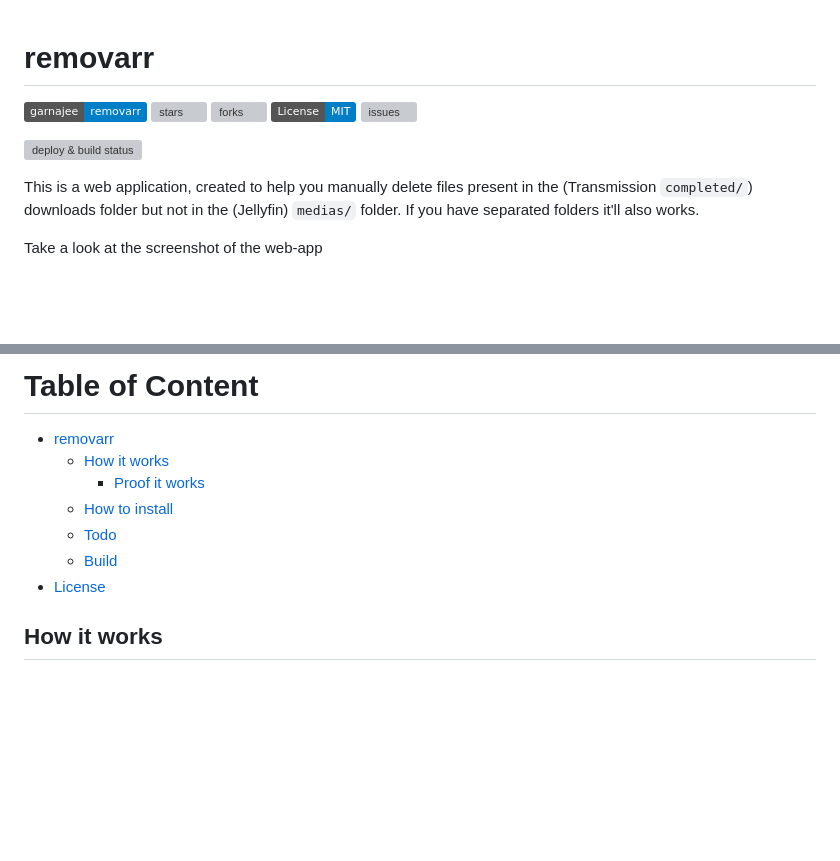
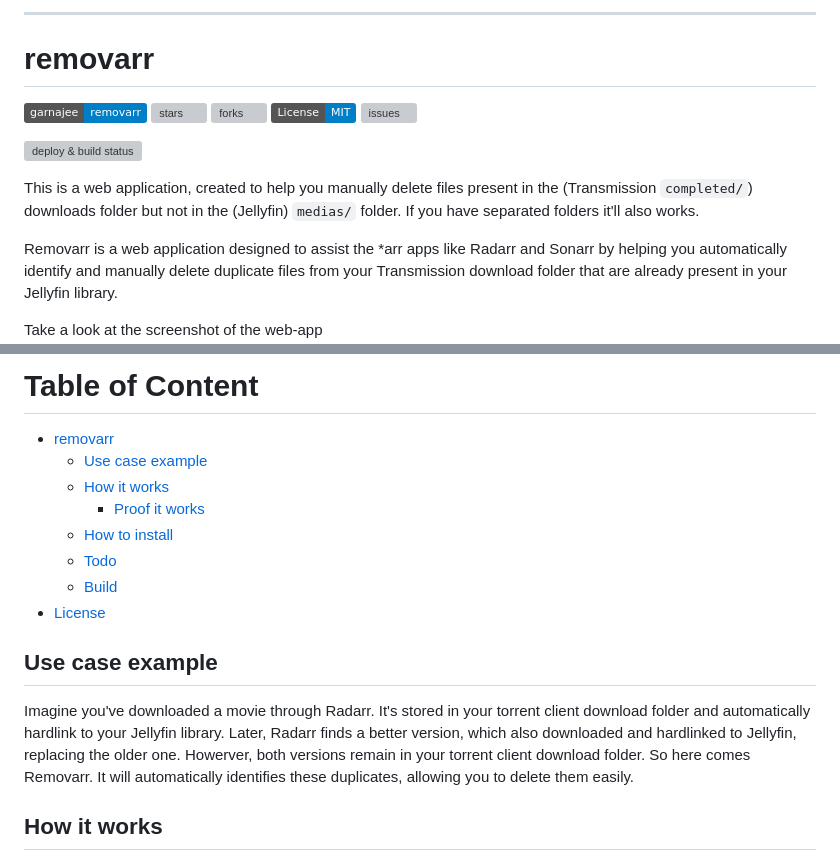
Before and after one commit to garnajee/removarr, a Markdown page: README.md, 2 parts joined by grey strips. Rendered like a GitHub page; badges without logos; blank space fills up the shorter version; grey boxes are pictures that could not be loaded.

Commit message:
feat: add use case example. Better definition

```diff
--- a/README.md
+++ b/README.md
@@ -1,3 +23,5 @@
+---
+
 # removarr
 
 [![garnajee](https://img.shields.io/static/v1?label=garnajee&message=removarr&color=blue&logo=github)](https://github.com/garnajee/removarr "Go to GitHub repo")
@@ -10,17 +34,27 @@
 
 This is a web application, created to help you manually delete files present in the (Transmission `completed/`) downloads folder but not in the (Jellyfin) `medias/` folder. If you have separated folders it'll also works.
 
+Removarr is a web application designed to assist the \*arr apps like Radarr and Sonarr by helping you automatically identify and manually delete duplicate files from your Transmission download folder that are already present in your Jellyfin library.
+
 Take a look at the screenshot of the web-app ![screenshot-example](./screenshot-example.png).
 
 # Table of Content
 
 - [removarr](#removarr)
+  * [Use case example](#use-case-example)
   *  [How it works](#how-it-works)
       + [Proof it works](#proof-it-works)
   * [How to install](#how-to-install)
   * [Todo](#todo)
   * [Build](#build)
 - [License](#license)
+
+## Use case example
+
+Imagine you've downloaded a movie through Radarr. It's stored in your torrent client download folder and automatically hardlink to your Jellyfin library.
+Later, Radarr finds a better version, which also downloaded and hardlinked to Jellyfin, replacing the older one.
+Howerver, both versions remain in your torrent client download folder.
+So here comes Removarr. It will automatically identifies these duplicates, allowing you to delete them easily.
 
 ## How it works
 
```
Also changed, not shown: other parts of README.md (+22 -0 lines).
